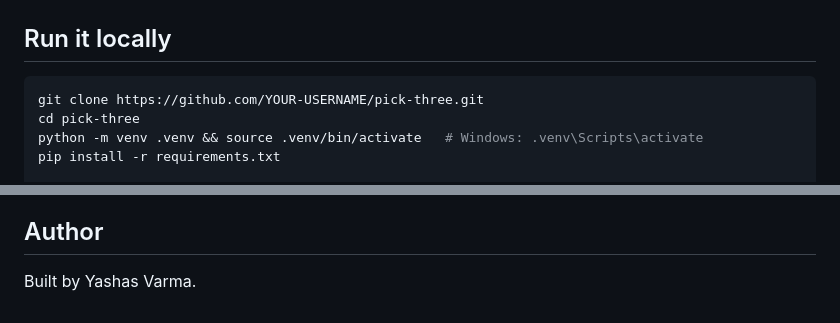
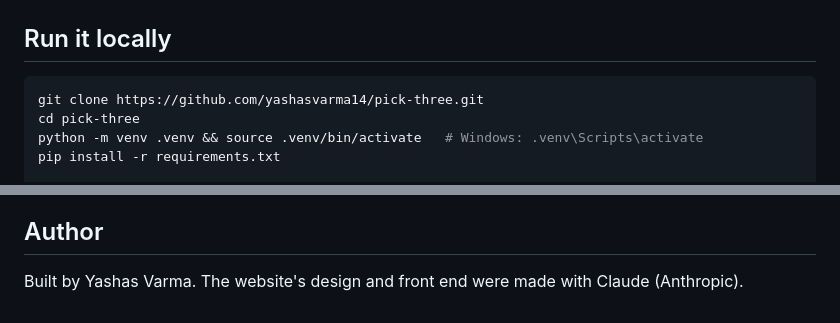
Before and after one commit to yashasvarma14/pick-three, a Markdown page: README.md, 2 parts joined by grey strips. GitHub-like rendering.

Commit message:
README: credit the website design, real clone URL

````diff
--- a/README.md
+++ b/README.md
@@ -79,7 +79,7 @@ to follow the code is to read `pipeline.py` top to bottom and open each agent as
 ## Run it locally
 
 ```bash
-git clone https://github.com/YOUR-USERNAME/pick-three.git
+git clone https://github.com/yashasvarma14/pick-three.git
 cd pick-three
 python -m venv .venv && source .venv/bin/activate   # Windows: .venv\Scripts\activate
 pip install -r requirements.txt
@@ -165,4 +165,4 @@ Dockerfile                  the Cloud Run container
 
 ## Author
 
-Built by Yashas Varma.
+Built by Yashas Varma. The website's design and front end were made with Claude (Anthropic).
````
